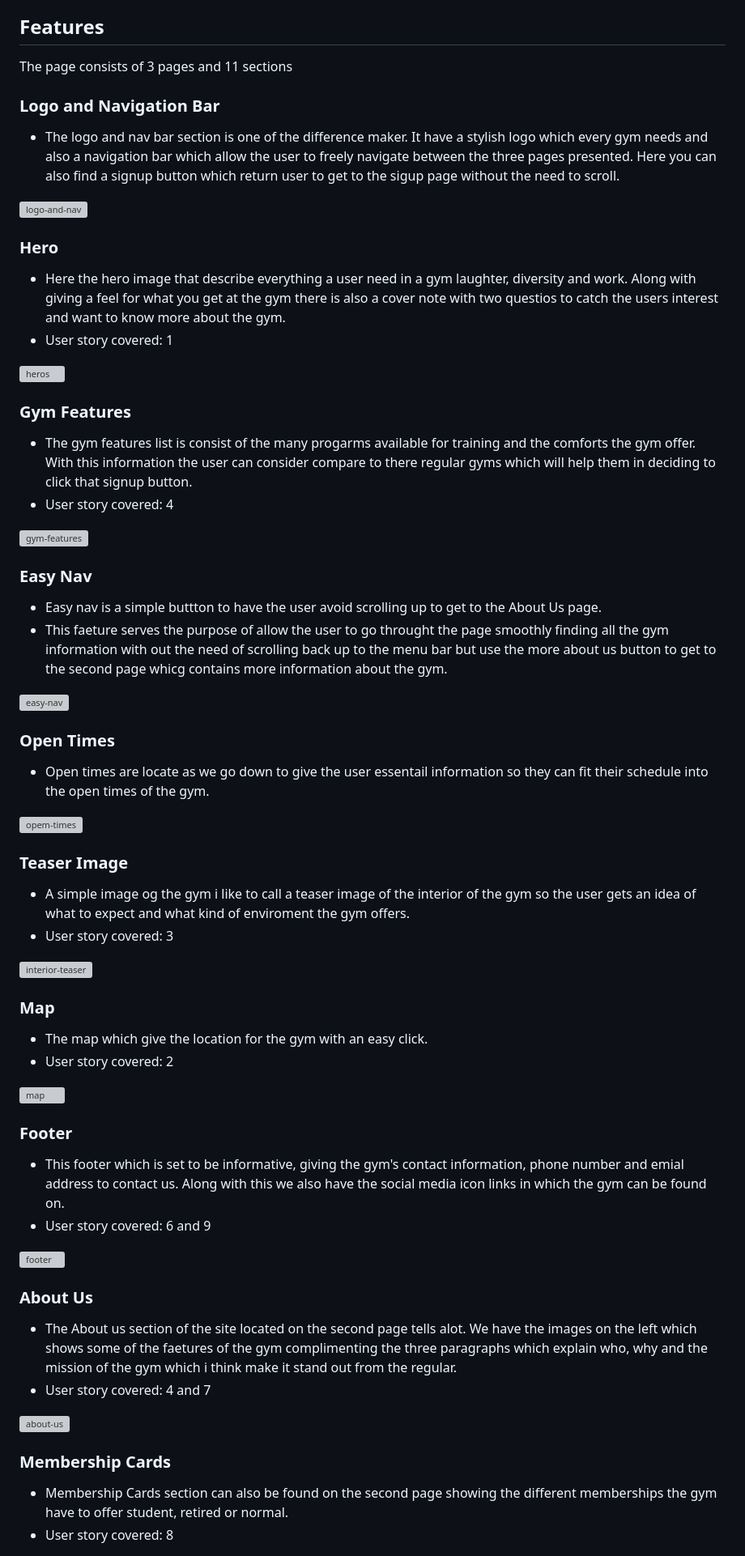
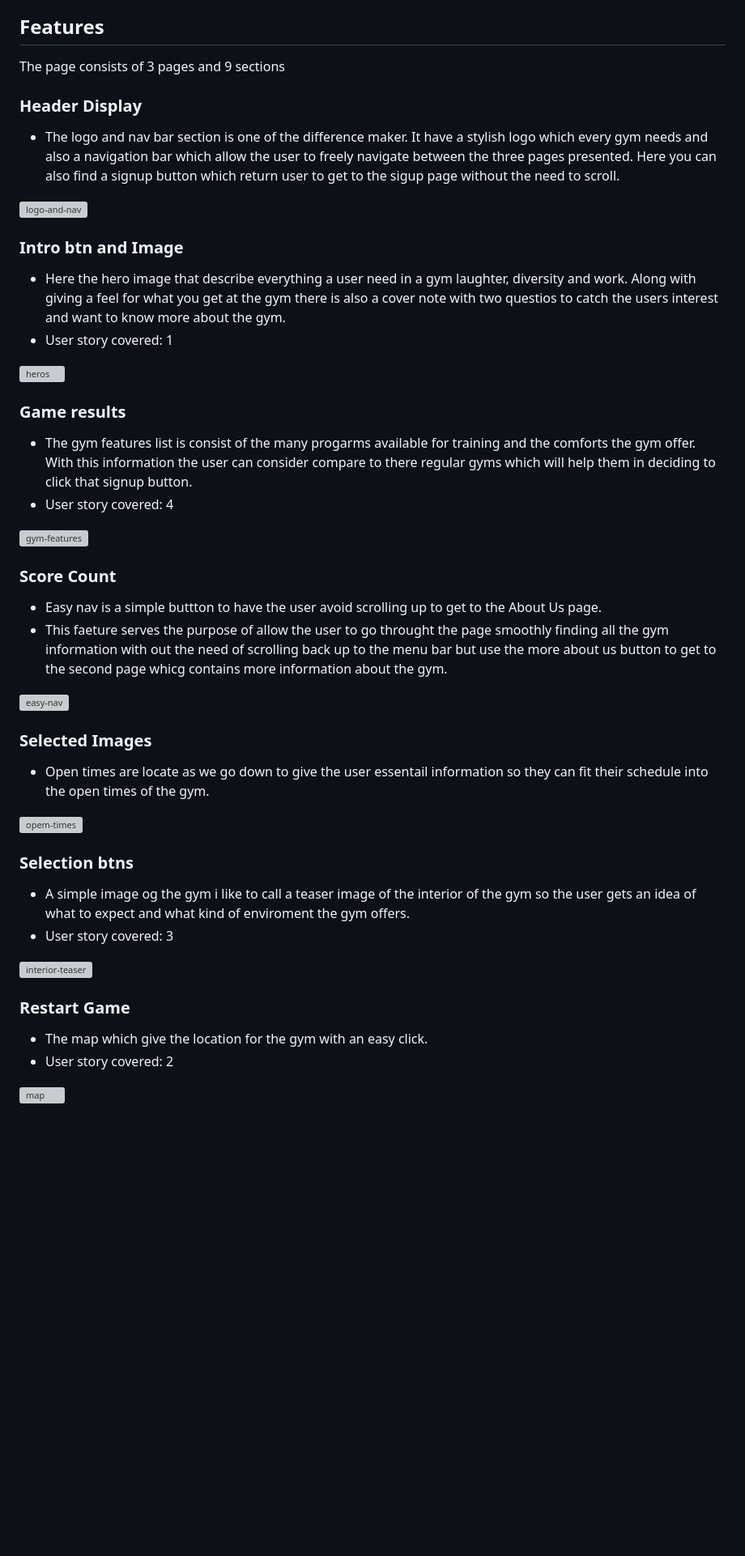
Before and after one commit to Ewie1/CI_PP2_HM, a Markdown page: README.md, the part around the change printed below. Shown: that part at 81% size. Drawn GitHub-style; blank space fills up the shorter version; grey boxes are pictures that could not be loaded.

Commit message:
Add content to readme file

```diff
--- a/README.md
+++ b/README.md
@@ -160,63 +155,46 @@
 - Favicon<span>.</span>io
 
 ## Features
-The page consists of 3 pages and 11 sections
+The page consists of 3 pages and 9 sections
 
-### Logo and Navigation Bar
+### Header Display
 - The logo and nav bar section is one of the difference maker. It have a stylish logo which every
 gym needs and also a navigation bar which allow the user to freely navigate between the three pages presented. Here you can also find a signup button which return user to get to the sigup page without the need to scroll.
 
 ![logo-and-nav](docs/features/menulogonavs.PNG)
 
-### Hero
+### Intro btn and Image
 - Here the hero image that describe everything a user need in a gym laughter, diversity and work. Along with giving a feel for what you get at the gym there is also a cover note with two questios to catch the users interest and want to know more about the gym.
 - User story covered: 1
 
 ![heros](docs/features/heros.PNG)
 
-### Gym Features
+### Game results
 - The gym features list is consist of the many progarms available for training and the comforts the gym offer. With this information the user can consider compare to there regular gyms which will help them in deciding to click that signup button.
 - User story covered: 4
 
 ![gym-features](docs/features/feature.PNG)
 
-### Easy Nav
+### Score Count
 - Easy nav is a simple buttton to have the user avoid scrolling up to get to the About Us page.
 - This faeture serves the purpose of allow the user to go throught the page smoothly finding all the gym information with out the need of scrolling back up to the menu bar but use the more about us button to get to the second page whicg contains more information about the gym.
 
 ![easy-nav](docs/features/easynav.PNG)
 
-### Open Times
+### Selected Images
 - Open times are locate as we go down to give the user essentail information so they can  fit their schedule into the open times of the gym.
 
 ![opem-times](docs/features/opentimes.PNG)
 
-### Teaser Image
+### Selection btns
 - A simple image og the gym i like to call a teaser image of the interior of the gym so the user gets an idea of what to expect and what kind of enviroment the gym offers.
 - User story covered: 3
 
 ![interior-teaser](docs/features/teaser.PNG)
 
-### Map
+### Restart Game
 - The map which give the location for the gym with an easy click.
 - User story covered: 2
 
 ![map](docs/features/map4.PNG)
 
-### Footer
-- This footer which is set to be informative, giving the gym's contact information, phone number and emial address to contact us. Along with this we also have the social media icon links in which the gym can be found on.
-- User story covered: 6 and 9
-
-
-![footer](docs/features/footer.PNG)
-
-### About Us
-- The About us section of the site located on the second page tells alot. We have the images on the left which shows some of the faetures of the gym complimenting the three paragraphs which explain who, why and the mission of the gym which i think make it stand out from the regular.
-- User story covered: 4 and 7
-
-![about-us](docs/features/aboutus.PNG)
-
-### Membership Cards
-- Membership Cards section can also be found on the second page showing the different memberships the gym have to offer student, retired or normal.
-- User story covered: 8
-
```
Also changed, not shown: other parts of README.md (+12 -31 lines), docs/validations/cssvalidation.png (added), docs/validations/indexhtmlvalidation.png (added), docs/wireframes/intro-page.png (renamed from docs/wireframes/Intro-page.png).
